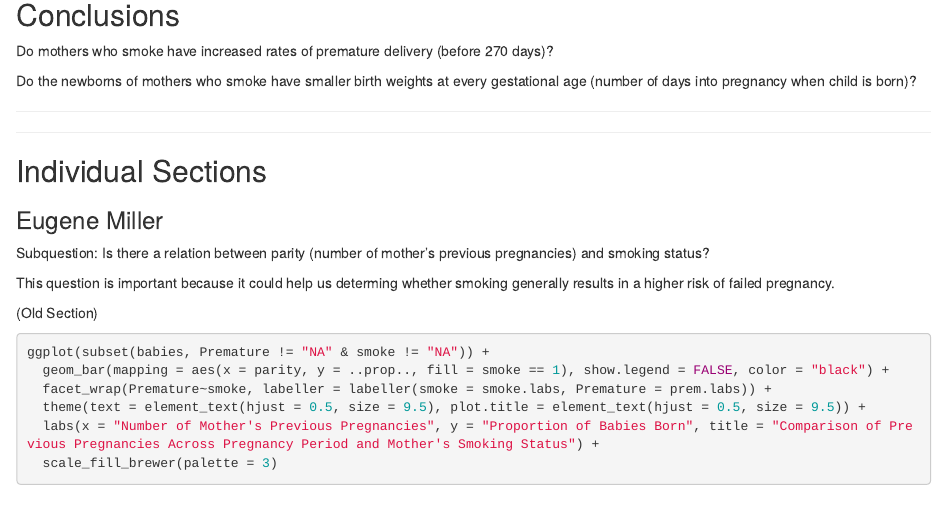
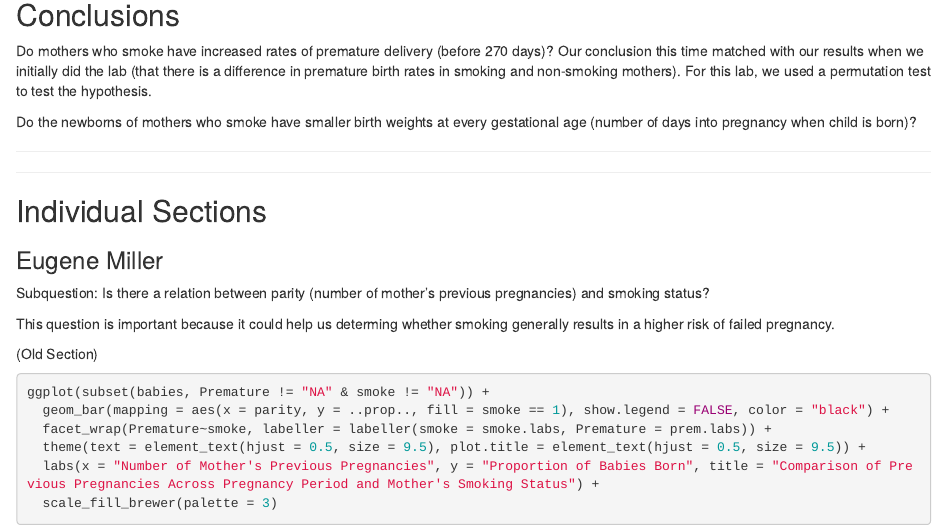
Before and after one commit to eugenemiller112/lab14, an R Markdown document (Lab14_AllStars.Rmd): the page in a window 1100 px wide, from 2280 px down. Rendered offline with R 4.5, knitr and Pandoc, with nearby package versions; some code elsewhere in the file could not run offline.

Commit message:
added conclusion

```diff
--- a/Lab14_AllStars.Rmd
+++ b/Lab14_AllStars.Rmd
@@ -108,6 +108,7 @@ ggplot(subset(babies, smoke != "NA")) +
 ## Conclusions
 
 Do mothers who smoke have increased rates of premature delivery (before 270 days)?
+Our conclusion this time matched with our results when we initially did the lab (that there is a difference in premature birth rates in smoking and non-smoking mothers). For this lab, we used a permutation test to test the hypothesis.
 
 Do the newborns of mothers who smoke have smaller birth weights at every gestational age (number of days into pregnancy when child is born)?
 
```
Also changed, not shown: Lab14_AllStars.html.
